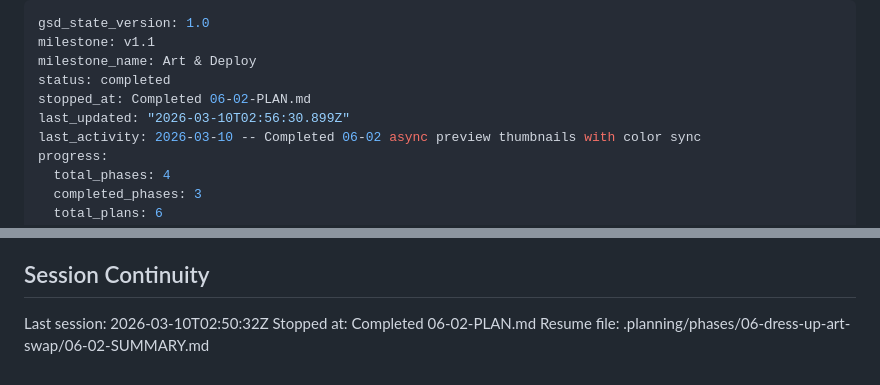
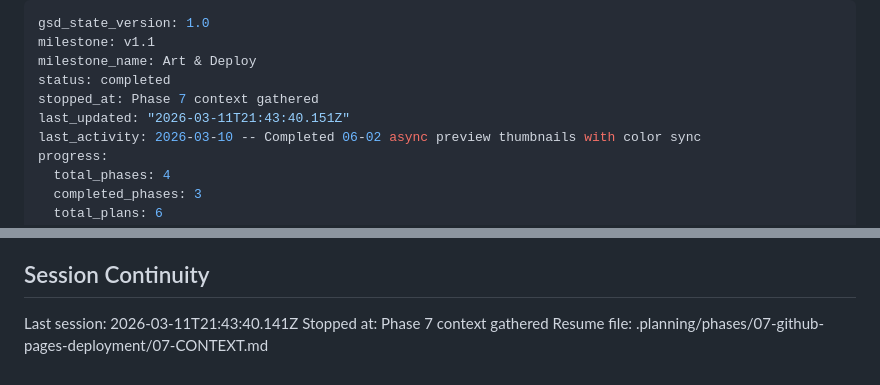
Before and after one commit to chriskaschner/mermaids, a Markdown page: .planning/STATE.md, 2 parts joined by grey strips. Drawn GitHub-style.

Commit message:
docs(state): record phase 7 context session

```diff
--- a/.planning/STATE.md
+++ b/.planning/STATE.md
@@ -3,8 +3,8 @@ gsd_state_version: 1.0
 milestone: v1.1
 milestone_name: Art & Deploy
 status: completed
-stopped_at: Completed 06-02-PLAN.md
-last_updated: "2026-03-10T02:56:30.899Z"
+stopped_at: Phase 7 context gathered
+last_updated: "2026-03-11T21:43:40.151Z"
 last_activity: 2026-03-10 -- Completed 06-02 async preview thumbnails with color sync
 progress:
   total_phases: 4
@@ -99,6 +99,6 @@ None.
 
 ## Session Continuity
 
-Last session: 2026-03-10T02:50:32Z
-Stopped at: Completed 06-02-PLAN.md
-Resume file: .planning/phases/06-dress-up-art-swap/06-02-SUMMARY.md
+Last session: 2026-03-11T21:43:40.141Z
+Stopped at: Phase 7 context gathered
+Resume file: .planning/phases/07-github-pages-deployment/07-CONTEXT.md
```
